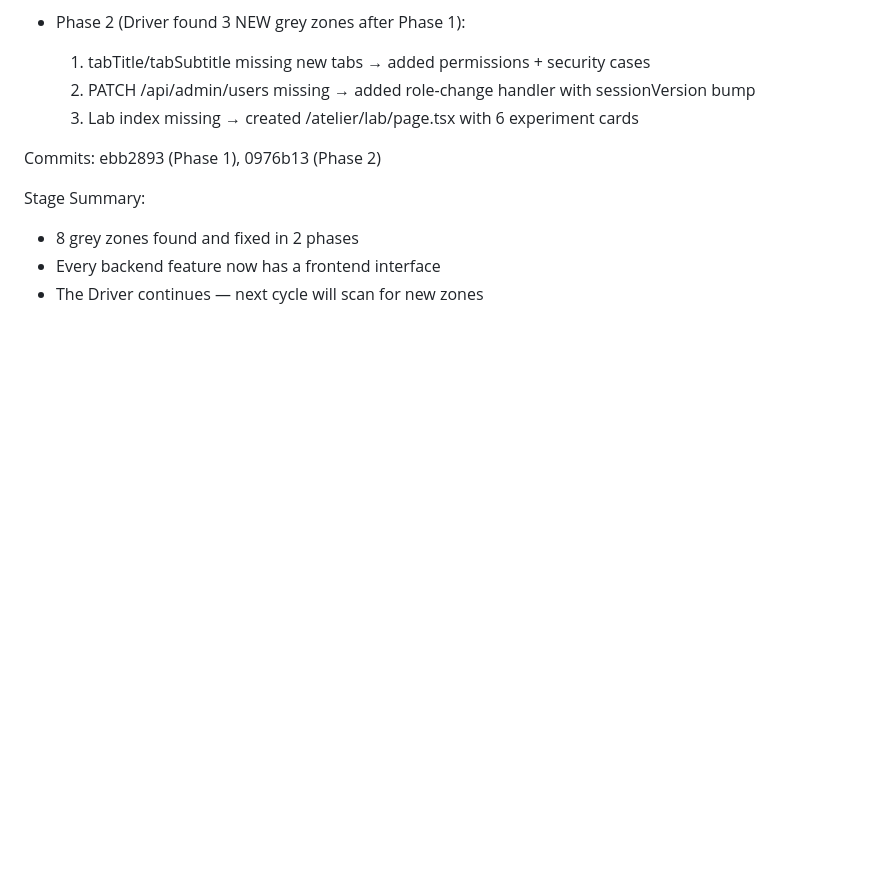
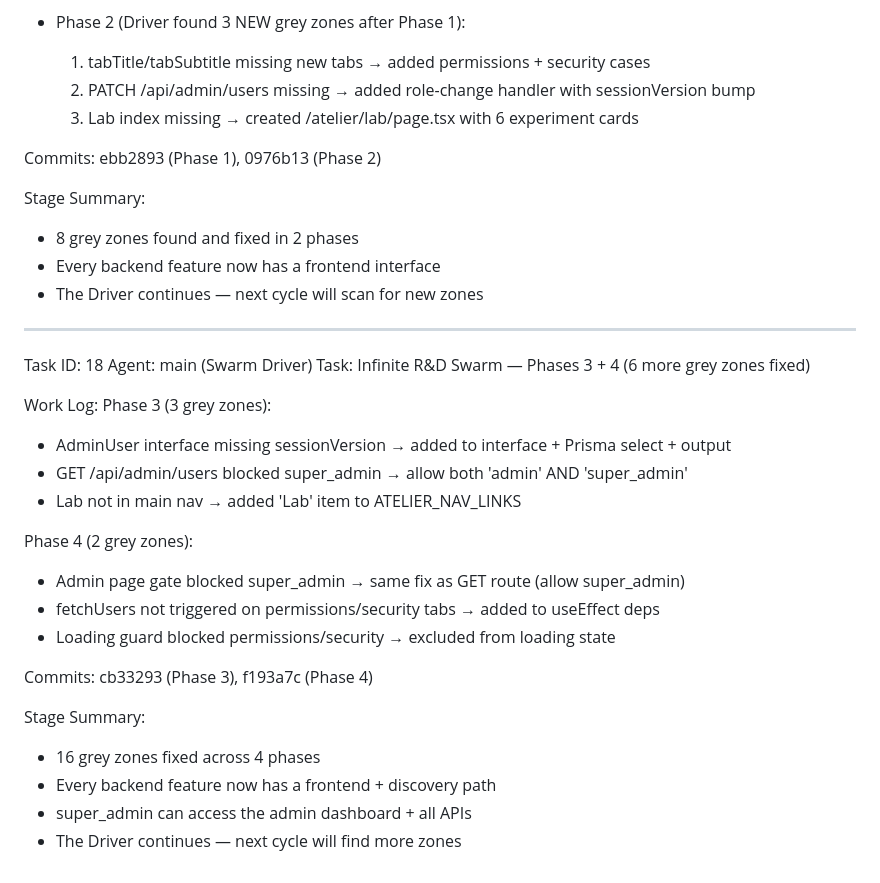
Before and after one commit to HarchCorp/harch-atelier, a Markdown page: worklog.md, the part around the change. Drawn GitHub-style; blank space fills up the shorter version.

Commit message:
docs: worklog Task 18 — Swarm phases 3+4 (16 total grey zones fixed)

```diff
--- a/worklog.md
+++ b/worklog.md
@@ -960,3 +960,27 @@ Stage Summary:
 - 8 grey zones found and fixed in 2 phases
 - Every backend feature now has a frontend interface
 - The Driver continues — next cycle will scan for new zones
+
+---
+Task ID: 18
+Agent: main (Swarm Driver)
+Task: Infinite R&D Swarm — Phases 3 + 4 (6 more grey zones fixed)
+
+Work Log:
+Phase 3 (3 grey zones):
+- AdminUser interface missing sessionVersion → added to interface + Prisma select + output
+- GET /api/admin/users blocked super_admin → allow both 'admin' AND 'super_admin'
+- Lab not in main nav → added 'Lab' item to ATELIER_NAV_LINKS
+
+Phase 4 (2 grey zones):
+- Admin page gate blocked super_admin → same fix as GET route (allow super_admin)
+- fetchUsers not triggered on permissions/security tabs → added to useEffect deps
+- Loading guard blocked permissions/security → excluded from loading state
+
+Commits: cb33293 (Phase 3), f193a7c (Phase 4)
+
+Stage Summary:
+- 16 grey zones fixed across 4 phases
+- Every backend feature now has a frontend + discovery path
+- super_admin can access the admin dashboard + all APIs
+- The Driver continues — next cycle will find more zones
```
